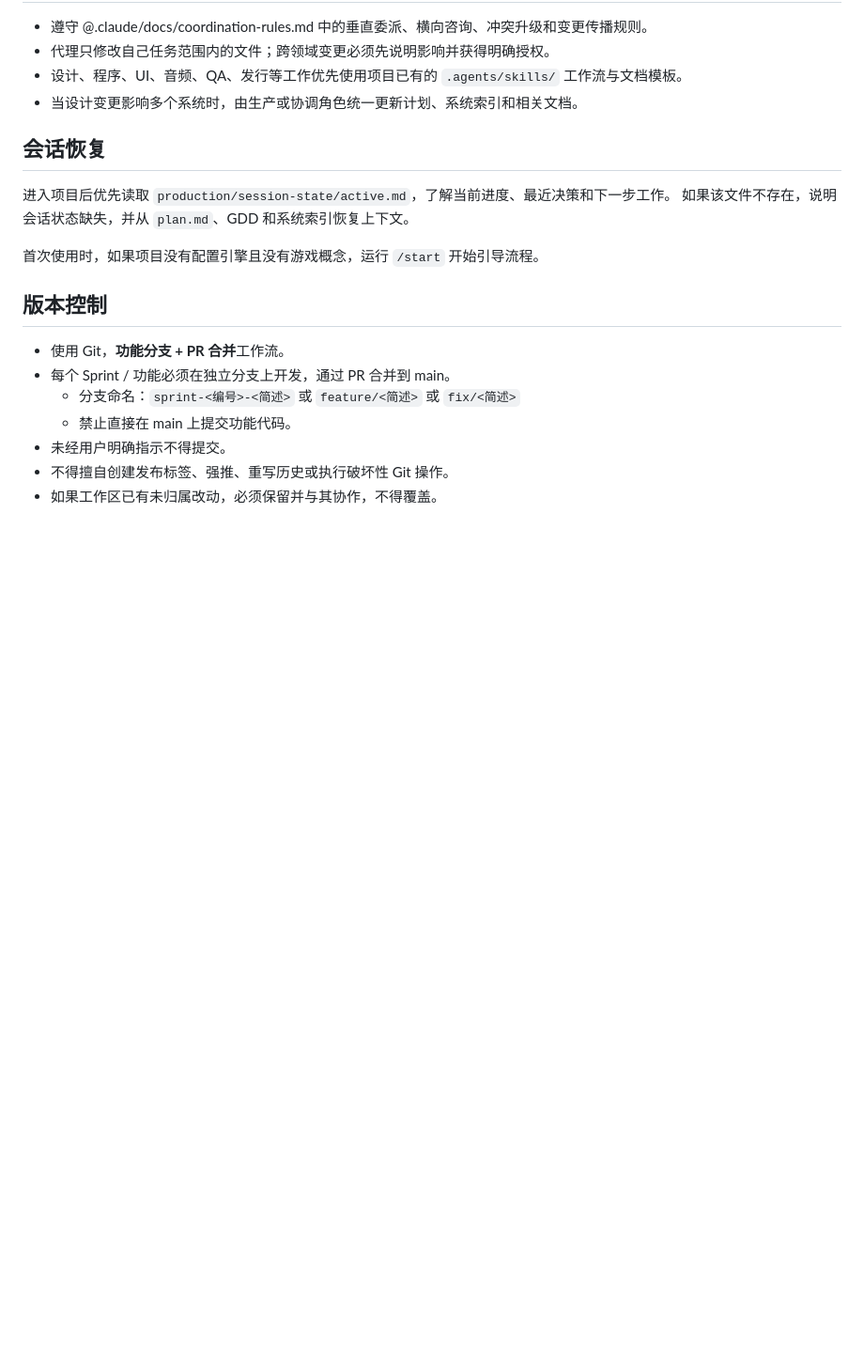
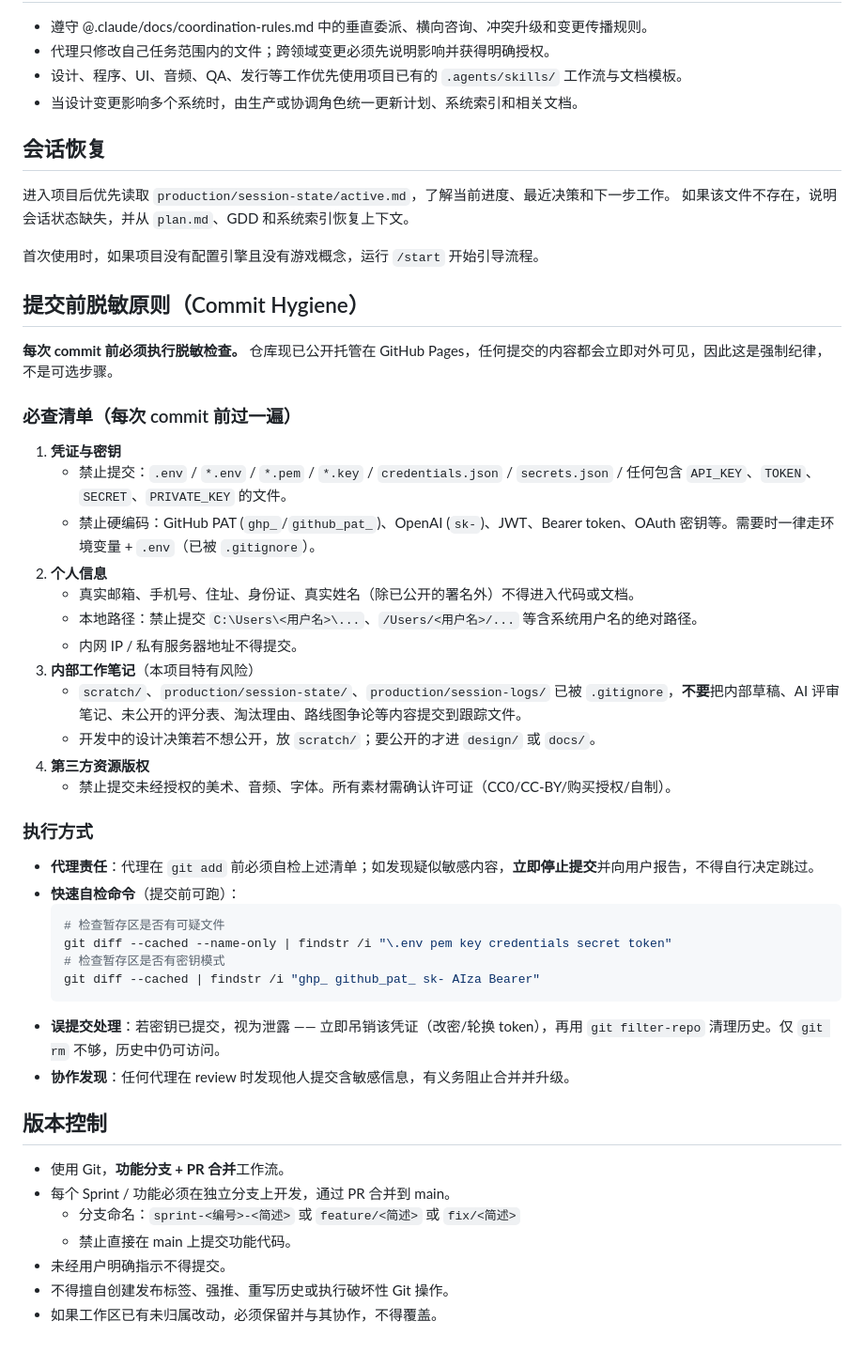
Before and after one commit to psixdp/myGameStudio, a Markdown page: AGENTS.md, the part around the change. Shown at 94% size. GitHub-like rendering; blank space fills up the shorter version.

Commit message:
chore: 新增提交前脱敏原则 + 内部笔记移出跟踪

````diff
--- a/AGENTS.md
+++ b/AGENTS.md
@@ -71,6 +71,38 @@
 
 首次使用时，如果项目没有配置引擎且没有游戏概念，运行 `/start` 开始引导流程。
 
+## 提交前脱敏原则（Commit Hygiene）
+
+**每次 commit 前必须执行脱敏检查。** 仓库现已公开托管在 GitHub Pages，任何提交的内容都会立即对外可见，因此这是强制纪律，不是可选步骤。
+
+### 必查清单（每次 commit 前过一遍）
+
+1. **凭证与密钥**
+   - 禁止提交：`.env` / `*.env` / `*.pem` / `*.key` / `credentials.json` / `secrets.json` / 任何包含 `API_KEY`、`TOKEN`、`SECRET`、`PRIVATE_KEY` 的文件。
+   - 禁止硬编码：GitHub PAT (`ghp_`/`github_pat_`)、OpenAI (`sk-`)、JWT、Bearer token、OAuth 密钥等。需要时一律走环境变量 + `.env`（已被 `.gitignore`）。
+2. **个人信息**
+   - 真实邮箱、手机号、住址、身份证、真实姓名（除已公开的署名外）不得进入代码或文档。
+   - 本地路径：禁止提交 `C:\Users\<用户名>\...`、`/Users/<用户名>/...` 等含系统用户名的绝对路径。
+   - 内网 IP / 私有服务器地址不得提交。
+3. **内部工作笔记**（本项目特有风险）
+   - `scratch/`、`production/session-state/`、`production/session-logs/` 已被 `.gitignore`，**不要**把内部草稿、AI 评审笔记、未公开的评分表、淘汰理由、路线图争论等内容提交到跟踪文件。
+   - 开发中的设计决策若不想公开，放 `scratch/`；要公开的才进 `design/` 或 `docs/`。
+4. **第三方资源版权**
+   - 禁止提交未经授权的美术、音频、字体。所有素材需确认许可证（CC0/CC-BY/购买授权/自制）。
+
+### 执行方式
+
+- **代理责任**：代理在 `git add` 前必须自检上述清单；如发现疑似敏感内容，**立即停止提交**并向用户报告，不得自行决定跳过。
+- **快速自检命令**（提交前可跑）：
+  ```bash
+  # 检查暂存区是否有可疑文件
+  git diff --cached --name-only | findstr /i "\.env pem key credentials secret token"
+  # 检查暂存区是否有密钥模式
+  git diff --cached | findstr /i "ghp_ github_pat_ sk- AIza Bearer"
+  ```
+- **误提交处理**：若密钥已提交，视为泄露 —— 立即吊销该凭证（改密/轮换 token），再用 `git filter-repo` 清理历史。仅 `git rm` 不够，历史中仍可访问。
+- **协作发现**：任何代理在 review 时发现他人提交含敏感信息，有义务阻止合并并升级。
+
 ## 版本控制
 
 - 使用 Git，**功能分支 + PR 合并**工作流。
````
Also changed, not shown: scratch/mechanicstodolist.md (renamed from mechanicstodolist.md), scratch/toreviewlist.md (renamed from toreviewlist.md).
